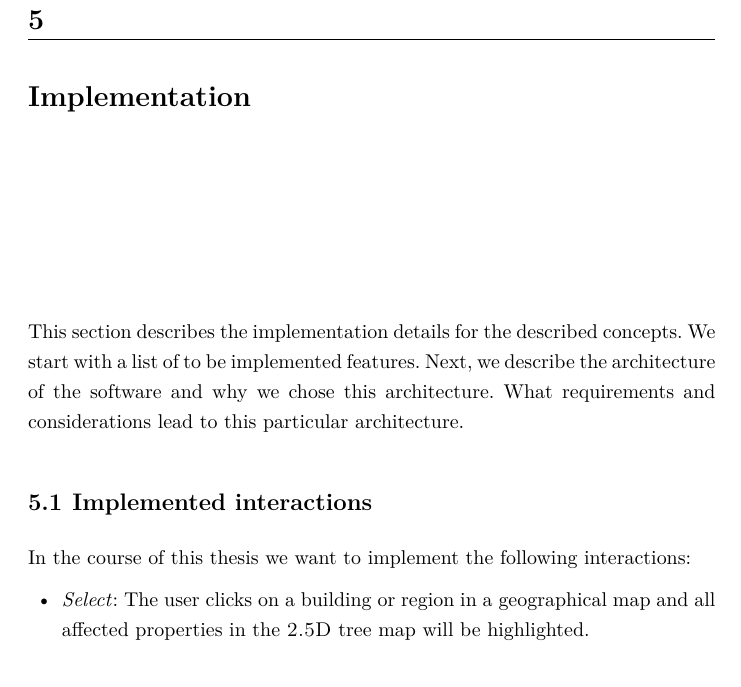
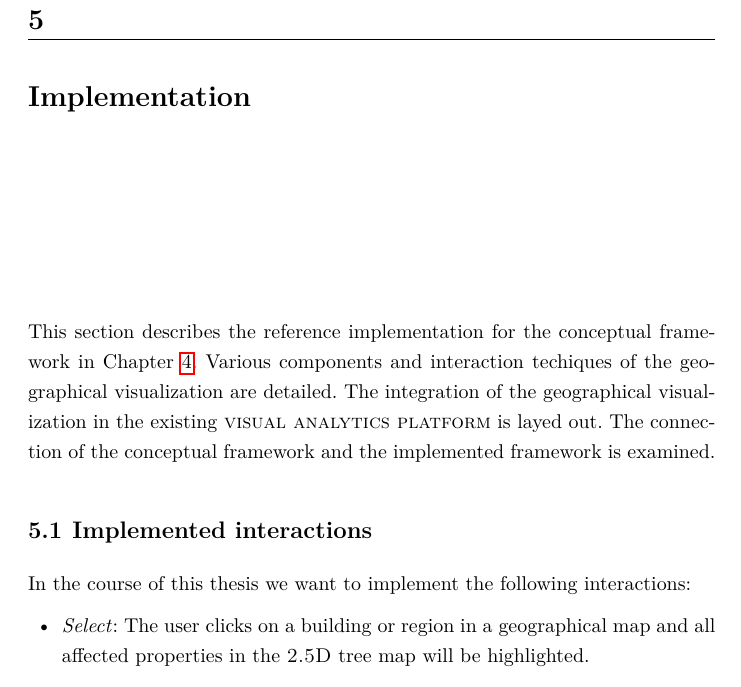
Before and after one commit to roschaefer/master-thesis, a LaTeX thesis (thesis.tex, which reads chapters/5_implementation.tex): part of page 45 of 66, cut so that both start at the same text. Compiled offline with pdfLaTeX.

Commit message:
Update introduction of chapter 5: Implementation

```diff
--- a/chapters/5_implementation.tex
+++ b/chapters/5_implementation.tex
@@ -1,9 +1,9 @@
 \chapter{Implementation}\label{sec:implementation}
 
-This section describes the implementation details for the described concepts.
-We start with a list of to be implemented features.
-Next, we describe the architecture of the software and why we chose this architecture.
-What requirements and considerations lead to this particular architecture.
+This section describes the reference implementation for the conceptual framework in Chapter \ref{cha:concept}.
+Various components and interaction techiques of the geographical visualization are detailed.
+The integration of the geographical visualization in the existing \visan{} is layed out.
+The connection of the conceptual framework and the implemented framework is examined.
 
 
 \section{Implemented interactions}
```
Also changed, not shown: chapters/1_introduction.tex (+1 -1 lines), chapters/4_concept.tex (+1 -1 lines).
